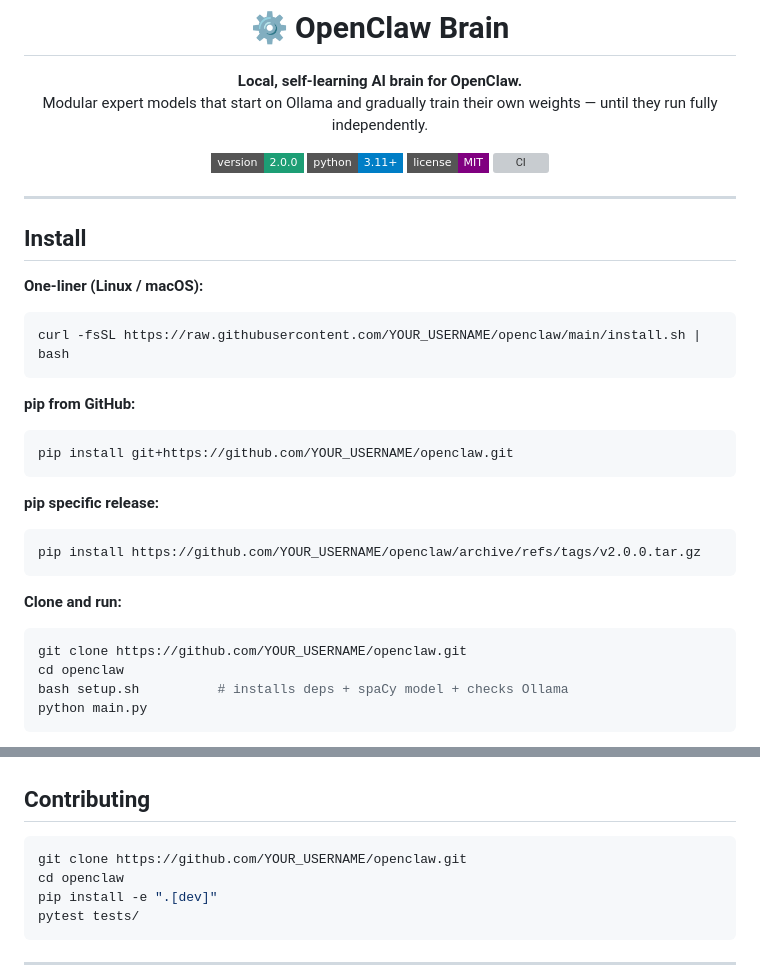
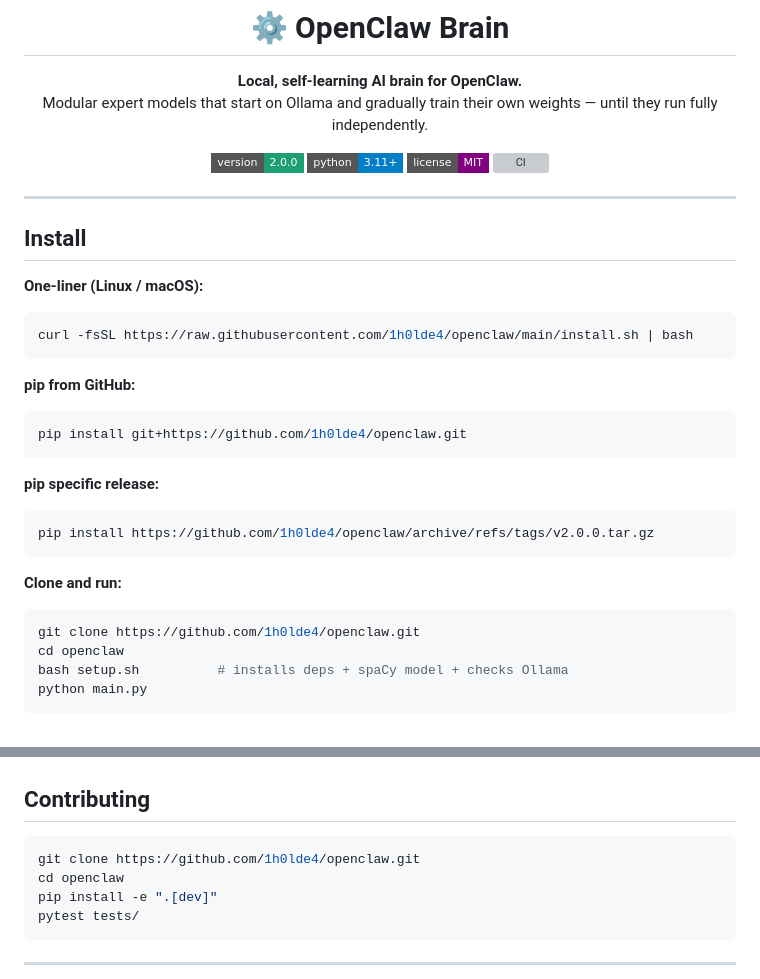
Before and after one commit to 1h0lde4/OpenClaw-Brain, a Markdown page: README.md, 2 parts joined by grey strips. Rendered like a GitHub page; badges without logos; grey boxes are pictures that could not be loaded.

````diff
--- a/README.md
+++ b/README.md
@@ -18,22 +18,22 @@ Modular expert models that start on Ollama and gradually train their own weights
 
 **One-liner (Linux / macOS):**
 ```bash
-curl -fsSL https://raw.githubusercontent.com/YOUR_USERNAME/openclaw/main/install.sh | bash
+curl -fsSL https://raw.githubusercontent.com/1h0lde4/openclaw/main/install.sh | bash
 ```
 
 **pip from GitHub:**
 ```bash
-pip install git+https://github.com/YOUR_USERNAME/openclaw.git
+pip install git+https://github.com/1h0lde4/openclaw.git
 ```
 
 **pip specific release:**
 ```bash
-pip install https://github.com/YOUR_USERNAME/openclaw/archive/refs/tags/v2.0.0.tar.gz
+pip install https://github.com/1h0lde4/openclaw/archive/refs/tags/v2.0.0.tar.gz
 ```
 
 **Clone and run:**
 ```bash
-git clone https://github.com/YOUR_USERNAME/openclaw.git
+git clone https://github.com/1h0lde4/openclaw.git
 cd openclaw
 bash setup.sh          # installs deps + spaCy model + checks Ollama
 python main.py
@@ -186,7 +186,7 @@ openclaw/
 ## Contributing
 
 ```bash
-git clone https://github.com/YOUR_USERNAME/openclaw.git
+git clone https://github.com/1h0lde4/openclaw.git
 cd openclaw
 pip install -e ".[dev]"
 pytest tests/
````
Also changed, not shown: other parts of README.md (+2 -2 lines).
